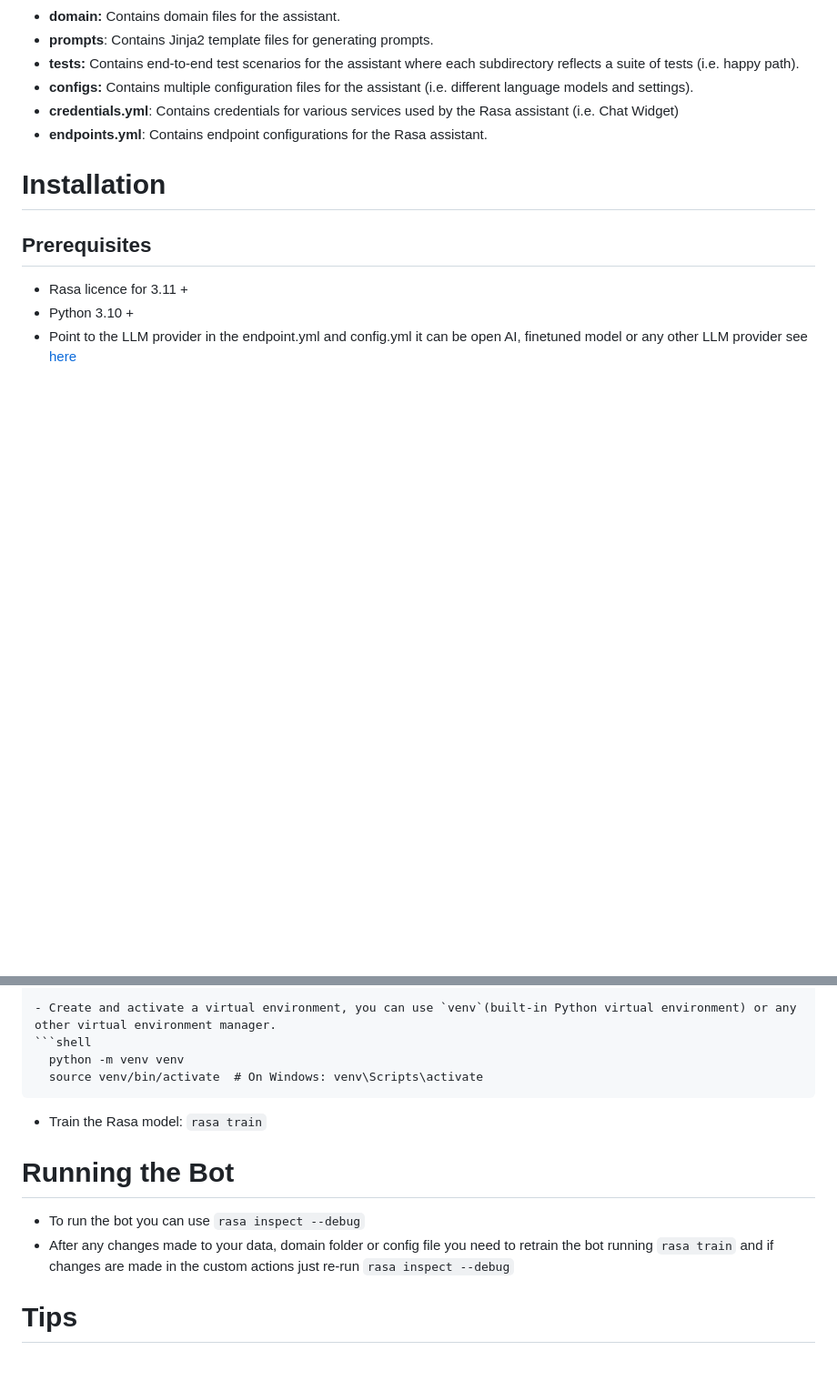
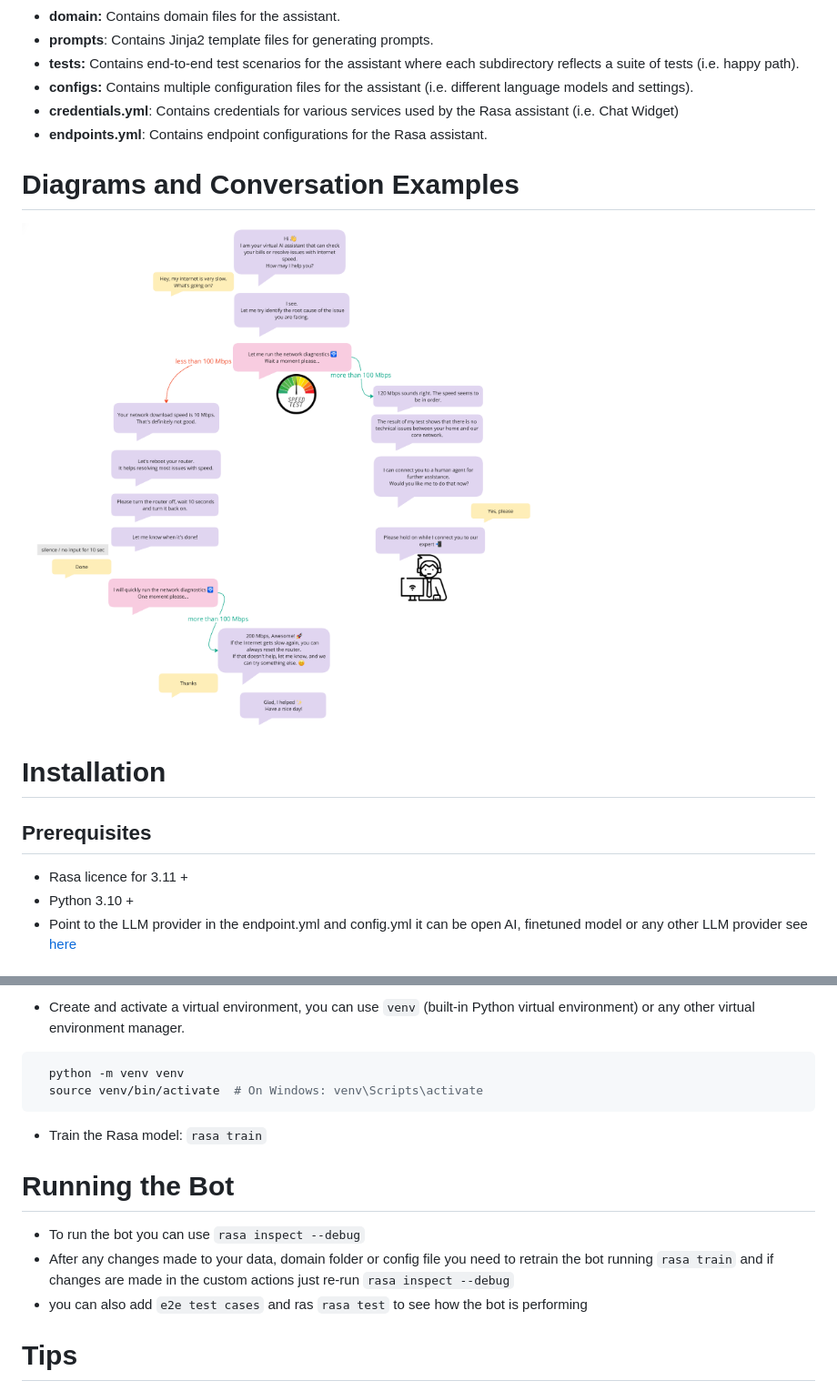
Before and after one commit to rasa-customers/starterpack-telco-en, a Markdown page: README.md, 2 parts joined by grey strips. Shown at 91% size. Drawn GitHub-style; pictures changed too: images/conversation_example.png (added); blank space fills up the shorter version.

````diff
--- a/README.md
+++ b/README.md
@@ -28,6 +28,9 @@ Here's a brief description of the directories and files in the project root:
   - **credentials.yml**: Contains credentials for various services used by the Rasa assistant (i.e. Chat Widget)
   - **endpoints.yml**: Contains endpoint configurations for the Rasa assistant.
 
+# Diagrams and Conversation Examples
+ ![conversation example](images/conversation_example.png)
+
 # Installation
 
 ## Prerequisites
@@ -47,17 +50,18 @@ Here's a brief description of the directories and files in the project root:
 
-- Create and activate a virtual environment, you can use `venv`(built-in Python virtual environment) or any other virtual environment manager.
+- Create and activate a virtual environment, you can use `venv` (built-in Python virtual environment) or any other virtual environment manager.
+
 ```shell
   python -m venv venv
   source venv/bin/activate  # On Windows: venv\Scripts\activate
 ```
 
-- Train the Rasa model:
-`rasa train`
+- Train the Rasa model: `rasa train`
 
 
 # Running the Bot
 - To run the bot you can use `rasa inspect --debug`
 - After any changes made to your data, domain folder or config file you need to retrain the bot running `rasa train` and if changes are made in the custom actions just re-run `rasa inspect --debug`
+- you can also add `e2e test cases` and ras `rasa test` to see how the bot is performing
 
 # Tips
 
````
Also changed, not shown: other parts of README.md (+3 -3 lines), 3 other files.
